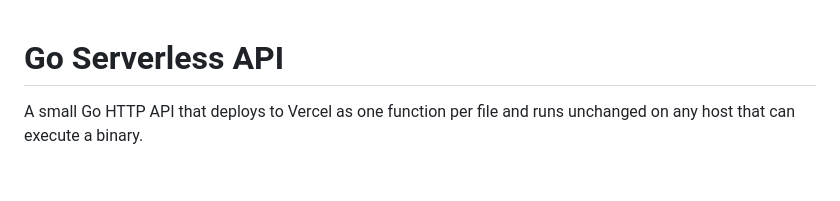
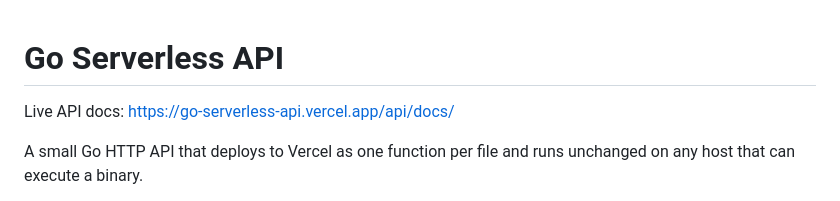
Before and after one commit to beningkumalahaqi/go-serverless, a Markdown page: README.md, the part around the change. Rendered like a GitHub page; blank space fills up the shorter version.

Commit message:
Add live API docs link to README

```diff
--- a/README.md
+++ b/README.md
@@ -1,4 +1,6 @@
 # Go Serverless API
+
+Live API docs: <https://go-serverless-api.vercel.app/api/docs/>
 
 A small Go HTTP API that deploys to Vercel as one function per file and runs unchanged on any host that can execute a binary.
 
```
